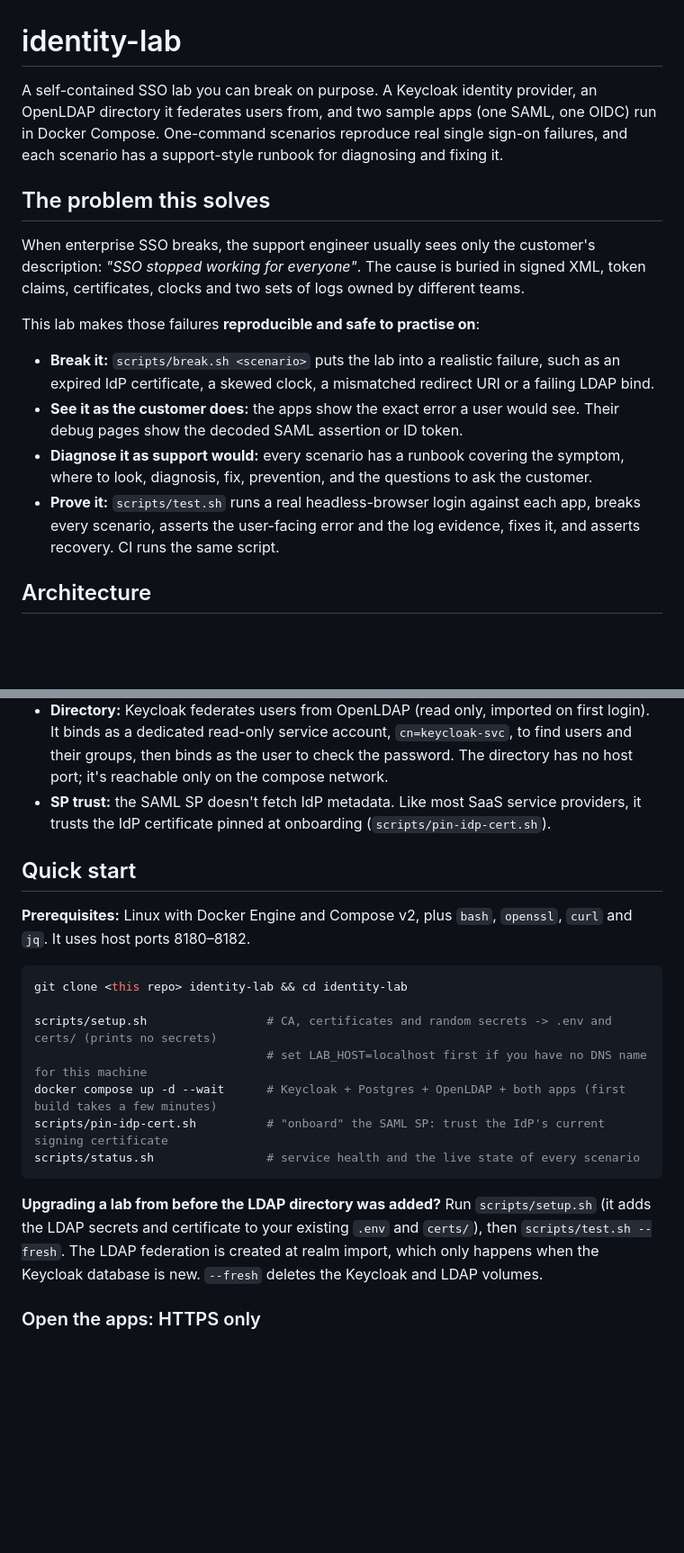
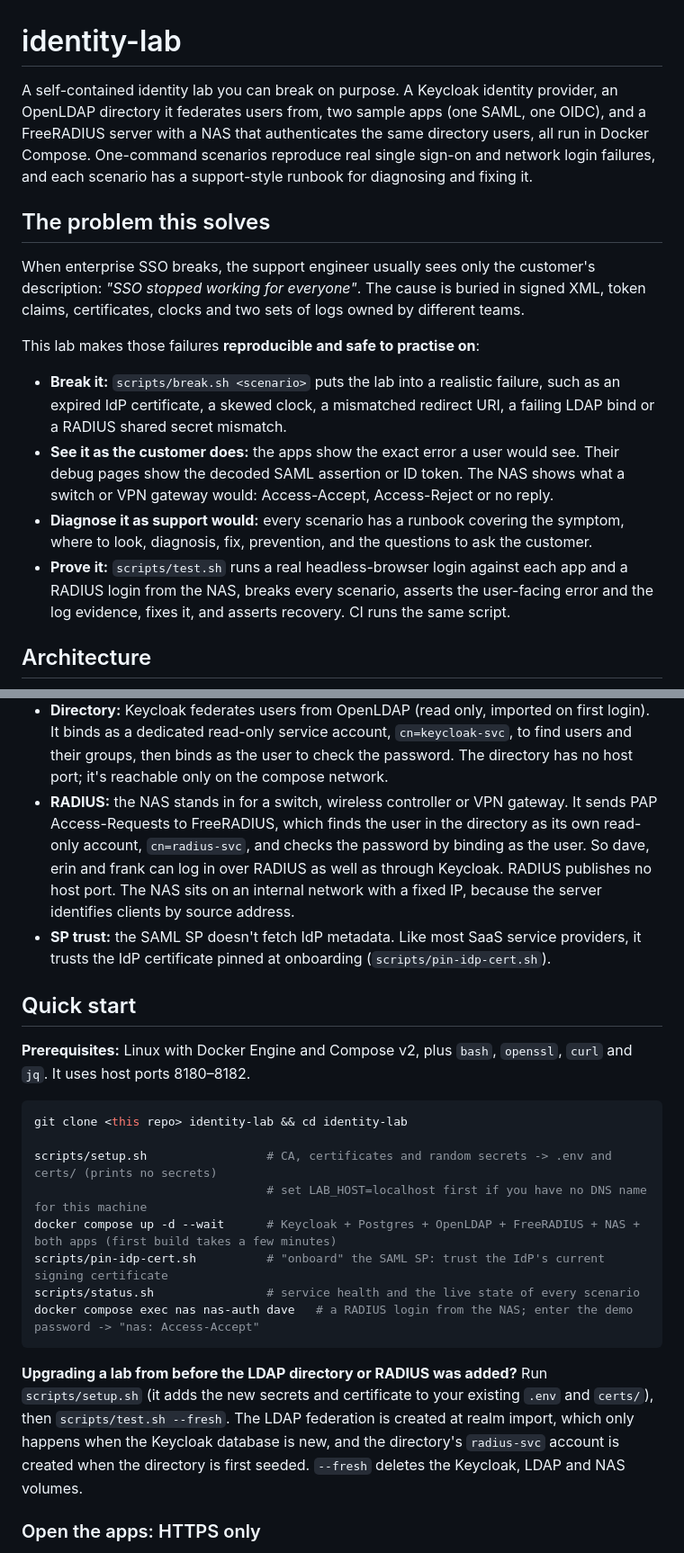
Before and after one commit to MarkHawk/identity-lab, a Markdown page: README.md, 2 parts joined by grey strips. Shown at 90% size. GitHub-like rendering; blank space fills up the shorter version.

````diff
--- a/README.md
+++ b/README.md
@@ -1,6 +1,6 @@
 # identity-lab
 
-A self-contained SSO lab you can break on purpose. A Keycloak identity provider, an OpenLDAP directory it federates users from, and two sample apps (one SAML, one OIDC) run in Docker Compose. One-command scenarios reproduce real single sign-on failures, and each scenario has a support-style runbook for diagnosing and fixing it.
+A self-contained identity lab you can break on purpose. A Keycloak identity provider, an OpenLDAP directory it federates users from, two sample apps (one SAML, one OIDC), and a FreeRADIUS server with a NAS that authenticates the same directory users, all run in Docker Compose. One-command scenarios reproduce real single sign-on and network login failures, and each scenario has a support-style runbook for diagnosing and fixing it.
 
 ## The problem this solves
 
@@ -8,10 +8,10 @@ When enterprise SSO breaks, the support engineer usually sees only the customer'
 
 This lab makes those failures **reproducible and safe to practise on**:
 
-- **Break it:** `scripts/break.sh <scenario>` puts the lab into a realistic failure, such as an expired IdP certificate, a skewed clock, a mismatched redirect URI or a failing LDAP bind.
-- **See it as the customer does:** the apps show the exact error a user would see. Their debug pages show the decoded SAML assertion or ID token.
+- **Break it:** `scripts/break.sh <scenario>` puts the lab into a realistic failure, such as an expired IdP certificate, a skewed clock, a mismatched redirect URI, a failing LDAP bind or a RADIUS shared secret mismatch.
+- **See it as the customer does:** the apps show the exact error a user would see. Their debug pages show the decoded SAML assertion or ID token. The NAS shows what a switch or VPN gateway would: Access-Accept, Access-Reject or no reply.
 - **Diagnose it as support would:** every scenario has a runbook covering the symptom, where to look, diagnosis, fix, prevention, and the questions to ask the customer.
-- **Prove it:** `scripts/test.sh` runs a real headless-browser login against each app, breaks every scenario, asserts the user-facing error and the log evidence, fixes it, and asserts recovery. CI runs the same script.
+- **Prove it:** `scripts/test.sh` runs a real headless-browser login against each app and a RADIUS login from the NAS, breaks every scenario, asserts the user-facing error and the log evidence, fixes it, and asserts recovery. CI runs the same script.
 
 ## Architecture
 
@@ -43,6 +50,7 @@ flowchart LR
 - **Front channel:** browsers reach everything at `https://$LAB_HOST:818x`. Keycloak issues tokens with that issuer.
 - **Back channel:** the OIDC RP talks to Keycloak directly over the compose network (`KC_HOSTNAME_BACKCHANNEL_DYNAMIC`). The same images therefore work with `LAB_HOST=idlab.home` on a LAN and `LAB_HOST=localhost` in CI.
 - **Directory:** Keycloak federates users from OpenLDAP (read only, imported on first login). It binds as a dedicated read-only service account, `cn=keycloak-svc`, to find users and their groups, then binds as the user to check the password. The directory has no host port; it's reachable only on the compose network.
+- **RADIUS:** the NAS stands in for a switch, wireless controller or VPN gateway. It sends PAP Access-Requests to FreeRADIUS, which finds the user in the directory as its own read-only account, `cn=radius-svc`, and checks the password by binding as the user. So dave, erin and frank can log in over RADIUS as well as through Keycloak. RADIUS publishes no host port. The NAS sits on an internal network with a fixed IP, because the server identifies clients by source address.
 - **SP trust:** the SAML SP doesn't fetch IdP metadata. Like most SaaS service providers, it trusts the IdP certificate pinned at onboarding (`scripts/pin-idp-cert.sh`).
 
 ## Quick start
@@ -54,12 +62,13 @@ git clone <this repo> identity-lab && cd identity-lab
 
 scripts/setup.sh                 # CA, certificates and random secrets -> .env and certs/ (prints no secrets)
                                  # set LAB_HOST=localhost first if you have no DNS name for this machine
-docker compose up -d --wait      # Keycloak + Postgres + OpenLDAP + both apps (first build takes a few minutes)
+docker compose up -d --wait      # Keycloak + Postgres + OpenLDAP + FreeRADIUS + NAS + both apps (first build takes a few minutes)
 scripts/pin-idp-cert.sh          # "onboard" the SAML SP: trust the IdP's current signing certificate
 scripts/status.sh                # service health and the live state of every scenario
+docker compose exec nas nas-auth dave   # a RADIUS login from the NAS; enter the demo password -> "nas: Access-Accept"
 ```
 
-**Upgrading a lab from before the LDAP directory was added?** Run `scripts/setup.sh` (it adds the LDAP secrets and certificate to your existing `.env` and `certs/`), then `scripts/test.sh --fresh`. The LDAP federation is created at realm import, which only happens when the Keycloak database is new. `--fresh` deletes the Keycloak and LDAP volumes.
+**Upgrading a lab from before the LDAP directory or RADIUS was added?** Run `scripts/setup.sh` (it adds the new secrets and certificate to your existing `.env` and `certs/`), then `scripts/test.sh --fresh`. The LDAP federation is created at realm import, which only happens when the Keycloak database is new, and the directory's `radius-svc` account is created when the directory is first seeded. `--fresh` deletes the Keycloak, LDAP and NAS volumes.
 
 ### Open the apps: HTTPS only
 
````
Also changed, not shown: other parts of README.md (+34 -11 lines).
